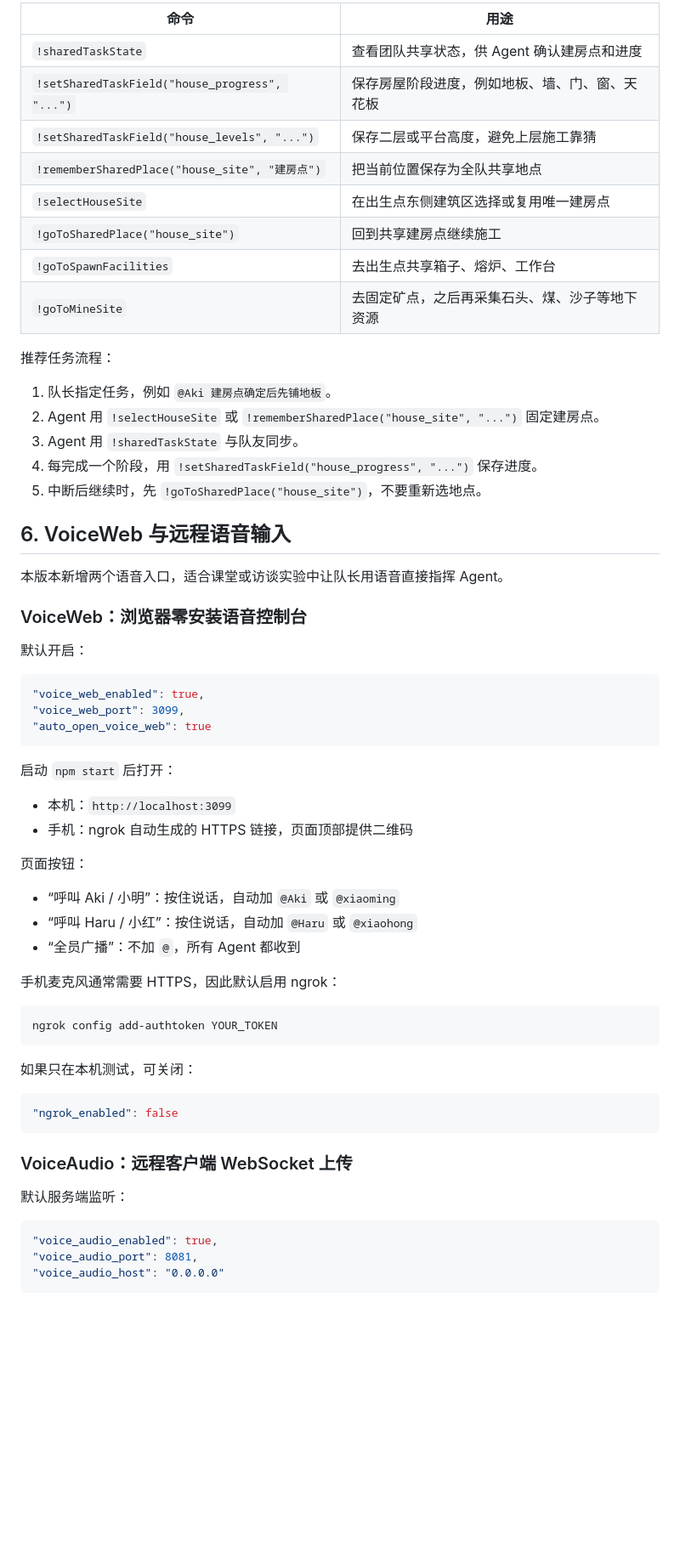
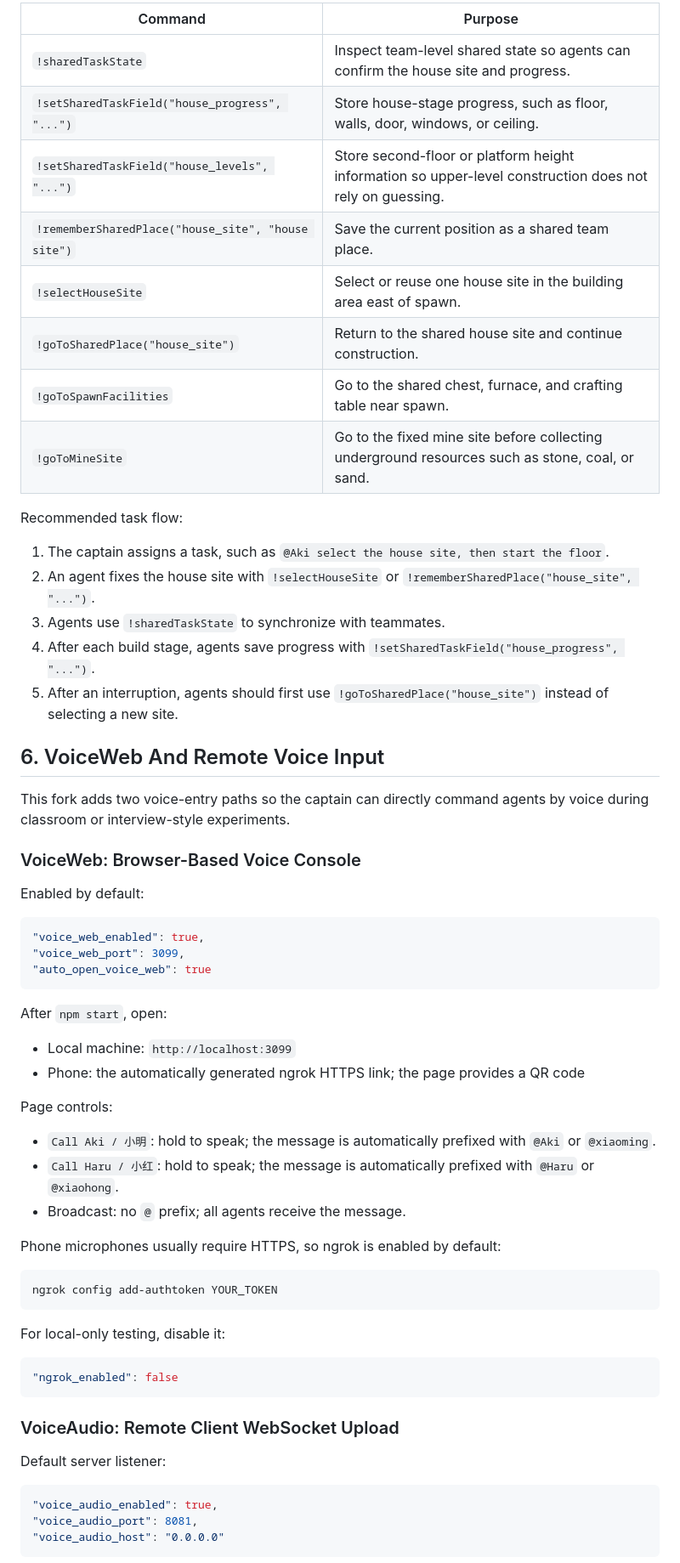
Before and after one commit to Dalyx412/mindcraft-academic-fork, a Markdown page: README.md, the part around one of its changes. Shown at 85% size. Drawn GitHub-style; blank space fills up the shorter version.

Commit message:
Translate README fork notes to English

````diff
--- a/README.md
+++ b/README.md
@@ -147,30 +147,30 @@ Bot 之间的旧式 `(To Agent) ...` 消息也会被路由器识别。语音输
 
-| 命令 | 用途 |
+| Command | Purpose |
 |------|------|
-| `!sharedTaskState` | 查看团队共享状态，供 Agent 确认建房点和进度 |
-| `!setSharedTaskField("house_progress", "...")` | 保存房屋阶段进度，例如地板、墙、门、窗、天花板 |
-| `!setSharedTaskField("house_levels", "...")` | 保存二层或平台高度，避免上层施工靠猜 |
-| `!rememberSharedPlace("house_site", "建房点")` | 把当前位置保存为全队共享地点 |
-| `!selectHouseSite` | 在出生点东侧建筑区选择或复用唯一建房点 |
-| `!goToSharedPlace("house_site")` | 回到共享建房点继续施工 |
-| `!goToSpawnFacilities` | 去出生点共享箱子、熔炉、工作台 |
-| `!goToMineSite` | 去固定矿点，之后再采集石头、煤、沙子等地下资源 |
+| `!sharedTaskState` | Inspect team-level shared state so agents can confirm the house site and progress. |
+| `!setSharedTaskField("house_progress", "...")` | Store house-stage progress, such as floor, walls, door, windows, or ceiling. |
+| `!setSharedTaskField("house_levels", "...")` | Store second-floor or platform height information so upper-level construction does not rely on guessing. |
+| `!rememberSharedPlace("house_site", "house site")` | Save the current position as a shared team place. |
+| `!selectHouseSite` | Select or reuse one house site in the building area east of spawn. |
+| `!goToSharedPlace("house_site")` | Return to the shared house site and continue construction. |
+| `!goToSpawnFacilities` | Go to the shared chest, furnace, and crafting table near spawn. |
+| `!goToMineSite` | Go to the fixed mine site before collecting underground resources such as stone, coal, or sand. |
 
-推荐任务流程：
+Recommended task flow:
 
-1. 队长指定任务，例如 `@Aki 建房点确定后先铺地板`。
-2. Agent 用 `!selectHouseSite` 或 `!rememberSharedPlace("house_site", "...")` 固定建房点。
-3. Agent 用 `!sharedTaskState` 与队友同步。
-4. 每完成一个阶段，用 `!setSharedTaskField("house_progress", "...")` 保存进度。
-5. 中断后继续时，先 `!goToSharedPlace("house_site")`，不要重新选地点。
+1. The captain assigns a task, such as `@Aki select the house site, then start the floor`.
+2. An agent fixes the house site with `!selectHouseSite` or `!rememberSharedPlace("house_site", "...")`.
+3. Agents use `!sharedTaskState` to synchronize with teammates.
+4. After each build stage, agents save progress with `!setSharedTaskField("house_progress", "...")`.
+5. After an interruption, agents should first use `!goToSharedPlace("house_site")` instead of selecting a new site.
 
-## 6. VoiceWeb 与远程语音输入
+## 6. VoiceWeb And Remote Voice Input
 
-本版本新增两个语音入口，适合课堂或访谈实验中让队长用语音直接指挥 Agent。
+This fork adds two voice-entry paths so the captain can directly command agents by voice during classroom or interview-style experiments.
 
-### VoiceWeb：浏览器零安装语音控制台
+### VoiceWeb: Browser-Based Voice Console
 
-默认开启：
+Enabled by default:
 
 ```javascript
 "voice_web_enabled": true,
@@ -178,32 +178,32 @@ Bot 之间的旧式 `(To Agent) ...` 消息也会被路由器识别。语音输
 "auto_open_voice_web": true
 ```
 
-启动 `npm start` 后打开：
+After `npm start`, open:
 
-- 本机：`http://localhost:3099`
-- 手机：ngrok 自动生成的 HTTPS 链接，页面顶部提供二维码
+- Local machine: `http://localhost:3099`
+- Phone: the automatically generated ngrok HTTPS link; the page provides a QR code
 
-页面按钮：
+Page controls:
 
-- “呼叫 Aki / 小明”：按住说话，自动加 `@Aki` 或 `@xiaoming`
-- “呼叫 Haru / 小红”：按住说话，自动加 `@Haru` 或 `@xiaohong`
-- “全员广播”：不加 `@`，所有 Agent 都收到
+- `Call Aki / 小明`: hold to speak; the message is automatically prefixed with `@Aki` or `@xiaoming`.
+- `Call Haru / 小红`: hold to speak; the message is automatically prefixed with `@Haru` or `@xiaohong`.
+- Broadcast: no `@` prefix; all agents receive the message.
 
-手机麦克风通常需要 HTTPS，因此默认启用 ngrok：
+Phone microphones usually require HTTPS, so ngrok is enabled by default:
 
 ```bash
 ngrok config add-authtoken YOUR_TOKEN
 ```
 
-如果只在本机测试，可关闭：
+For local-only testing, disable it:
 
 ```javascript
 "ngrok_enabled": false
 ```
 
-### VoiceAudio：远程客户端 WebSocket 上传
+### VoiceAudio: Remote Client WebSocket Upload
 
-默认服务端监听：
+Default server listener:
 
 ```javascript
 "voice_audio_enabled": true,
````
Also changed, not shown: other parts of README.md (+107 -107 lines).
